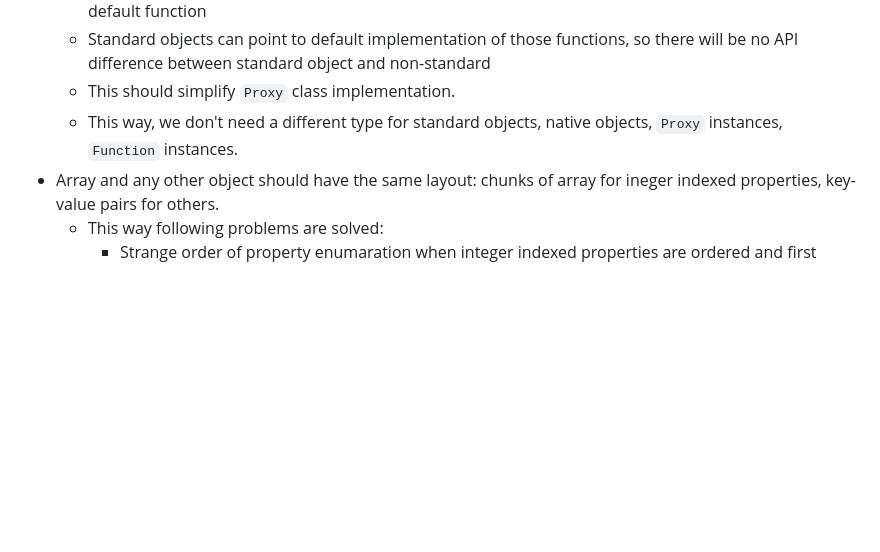
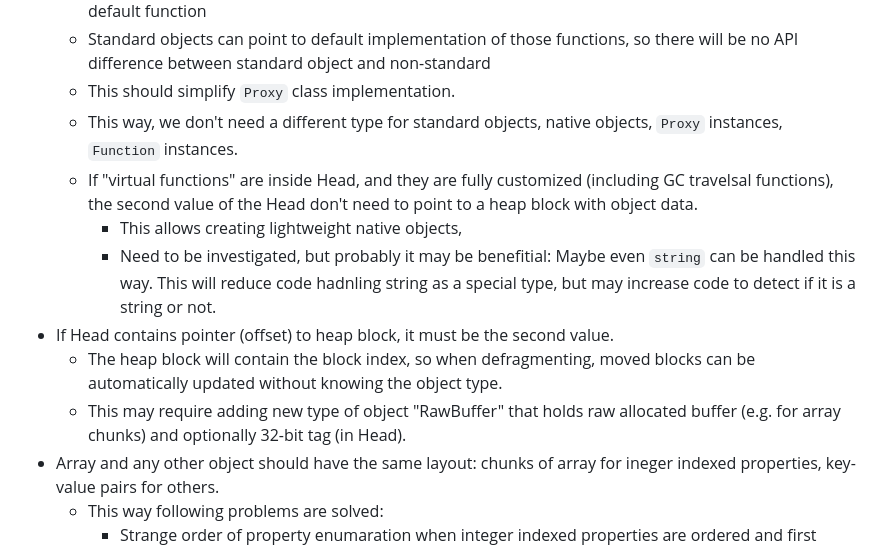
Before and after one commit to kildom/deprecated, a Markdown page: notes/DataStructures.md, the part around the change. Rendered like a GitHub page; blank space fills up the shorter version.

```diff
--- a/notes/DataStructures.md
+++ b/notes/DataStructures.md
@@ -260,6 +260,15 @@ Can be located on both ROM and RAM.
   * Standard objects can point to default implementation of those functions, so there will be no API difference between standard object and non-standard
   * This should simplify `Proxy` class implementation.
   * This way, we don't need a different type for standard objects, native objects, `Proxy` instances, `Function` instances.
+  * If "virtual functions" are inside Head, and they are fully customized (including GC travelsal functions),
+    the second value of the Head don't need to point to a heap block with object data.
+    * This allows creating lightweight native objects,
+    * Need to be investigated, but probably it may be benefitial:
+      Maybe even `string` can be handled this way. This will reduce code hadnling string as a special type, but
+      may increase code to detect if it is a string or not.
+* If Head contains pointer (offset) to heap block, it must be the second value.
+  * The heap block will contain the block index, so when defragmenting, moved blocks can be automatically updated without knowing the object type.
+  * This may require adding new type of object "RawBuffer" that holds raw allocated buffer (e.g. for array chunks) and optionally 32-bit tag (in Head).
 * Array and any other object should have the same layout: chunks of array for ineger indexed properties, key-value pairs for others.
   * This way following problems are solved:
     * Strange order of property enumaration when integer indexed properties are ordered and first
```
